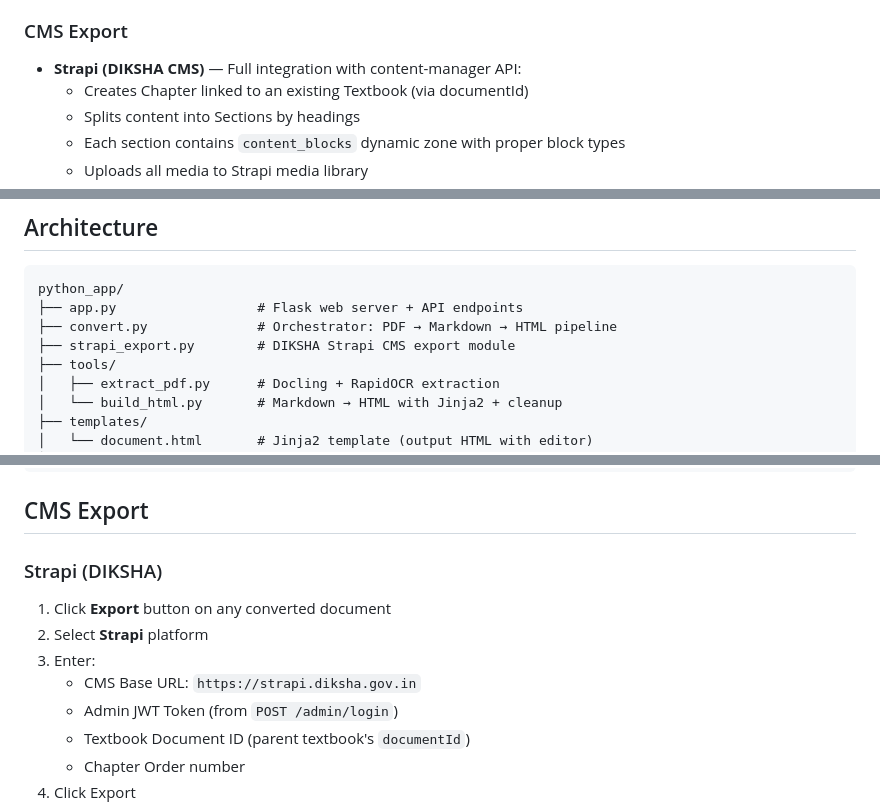
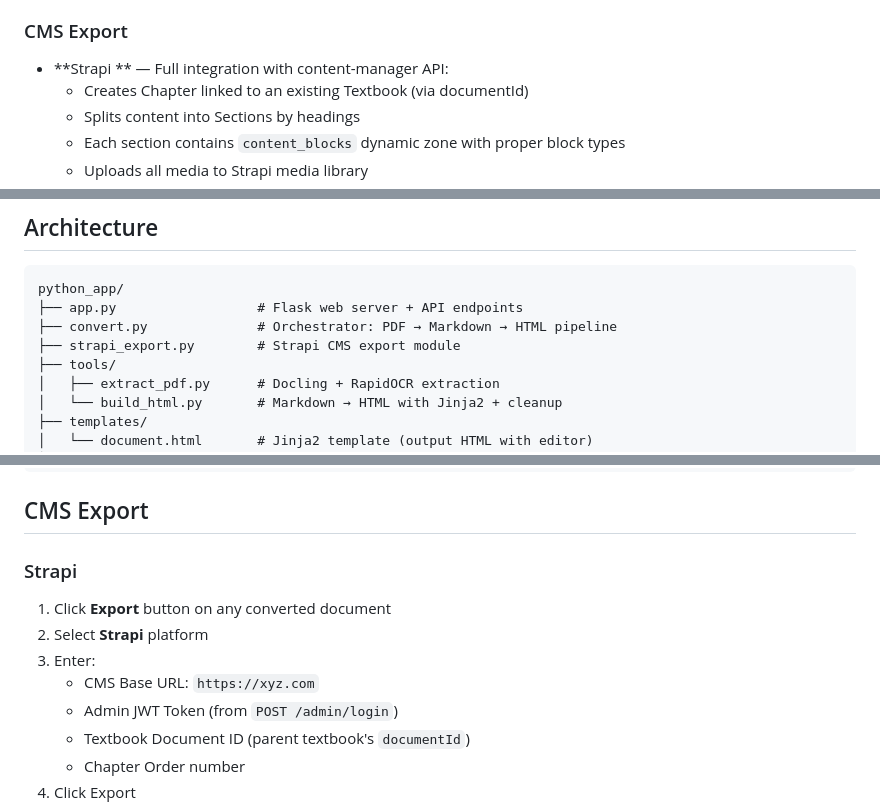
Before and after one commit to anandarup/PDF2HTML_with_ML, a Markdown page: README.md, 3 parts joined by grey strips. Rendered like a GitHub page.

Commit message:
Revise Strapi CMS integration details in README
Updated README to reflect changes in Strapi integration and corrected CMS Base URL.

```diff
--- a/README.md
+++ b/README.md
@@ -33,7 +33,7 @@ An AI-powered document conversion application that transforms PDF files into int
 - **H5P Extraction** — .h5p files extracted and served via h5p-standalone player
 
 ### CMS Export
-- **Strapi (DIKSHA CMS)** — Full integration with content-manager API:
+- **Strapi ** — Full integration with content-manager API:
   - Creates Chapter linked to an existing Textbook (via documentId)
   - Splits content into Sections by headings
   - Each section contains `content_blocks` dynamic zone with proper block types
@@ -57,7 +57,7 @@ An AI-powered document conversion application that transforms PDF files into int
 python_app/
 ├── app.py                  # Flask web server + API endpoints
 ├── convert.py              # Orchestrator: PDF → Markdown → HTML pipeline
-├── strapi_export.py        # DIKSHA Strapi CMS export module
+├── strapi_export.py        # Strapi CMS export module
 ├── tools/
 │   ├── extract_pdf.py      # Docling + RapidOCR extraction
 │   └── build_html.py       # Markdown → HTML with Jinja2 + cleanup
@@ -114,12 +114,12 @@ print(result["chapter_title"])
 
 ## CMS Export
 
-### Strapi (DIKSHA)
+### Strapi
 
 1. Click **Export** button on any converted document
 2. Select **Strapi** platform
 3. Enter:
-   - CMS Base URL: `https://strapi.diksha.gov.in`
+   - CMS Base URL: `https://xyz.com`
    - Admin JWT Token (from `POST /admin/login`)
    - Textbook Document ID (parent textbook's `documentId`)
    - Chapter Order number
```
